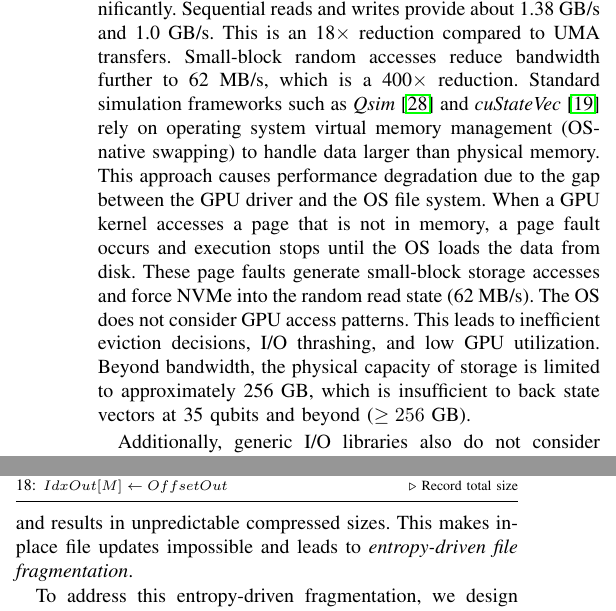
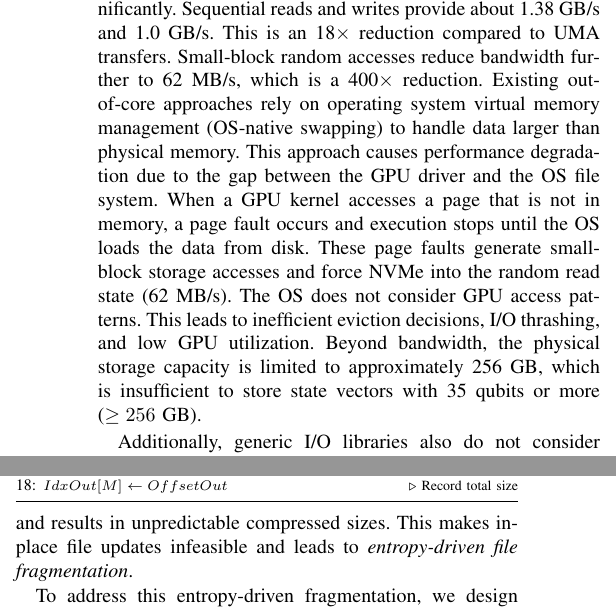
Before and after one commit to changjongkim/edgeqsim, a LaTeX paper (main.tex, which reads 2_Background.tex, 3_Design.tex): two parts of the columns of pages 3 and 5 of 8, joined at a grey line, cut so that both start at the same text. Compiled offline with pdfLaTeX; a missing font is replaced by an installed copy or a similar font; a LaTeX package or settings file that is missing is left out.

Commit message:
ㅁㅇㄴㅁㅇㅁㄴㅇ

```diff
--- a/2_Background.tex
+++ b/2_Background.tex
@@ -48,8 +48,9 @@ To handle data-intensive applications such as quantum simulation on edge devices
 
 \noindent\textbf{Unified Memory Architecture. }As shown in Figure~\ref{fig:bg_bw_dram}, within LPDDR5 DRAM, GPU-driven and UMA transfers (e.g., GPU D2D, UMA H2D/D2H) deliver about 25~GB/s, whereas host-driven CPU memory copies achieve only 6.0~GB/s. This is a 4$\times$ difference within the same physical memory. Recent studies in large-scale data processing propose out-of-core mechanisms~\cite{lin2022hm, hwang2020centaur} that use a user-space buffer manager to prefetch data and overlap I/O with computation. However, applying these techniques to quantum simulation on unified memory architectures has challenges. Existing frameworks assume separate memory spaces and rely on host-driven staging. This causes their data movement to be limited by the 6.0~GB/s CPU memcpy rate, failing to exploit the higher UMA bandwidth.
 
-\noindent\textbf{External Storage Device. }As shown in Figure~\ref{fig:bg_bw_nvme}, when data moves to the external NVMe SSD, bandwidth decreases significantly. Sequential reads and writes provide about 1.38~GB/s and 1.0~GB/s. This is an 18$\times$ reduction compared to UMA transfers. Small-block random accesses reduce bandwidth further to 62~MB/s, which is a 400$\times$ reduction. Standard simulation frameworks such as \textit{Qsim}~\cite{qsim} and \textit{cuStateVec}~\cite{bayraktar2023cuquantum} rely on operating system virtual memory management (OS-native swapping) to handle data larger than physical memory. This approach causes performance degradation due to the gap between the GPU driver and the OS file system. When a GPU kernel accesses a page that is not in memory, a page fault occurs and execution stops until the OS loads the data from disk. These page faults generate small-block storage accesses and force NVMe into the random read state (62~MB/s). The OS does not consider GPU access patterns. This leads to inefficient eviction decisions, I/O thrashing, and low GPU utilization. Beyond bandwidth, the physical capacity of storage is limited to approximately 256 GB, which is insufficient to back state vectors at 35 qubits
-and beyond ($\geq 256$~GB).
+\noindent\textbf{External Storage Device. }As shown in Figure~\ref{fig:bg_bw_nvme}, when data moves to the external NVMe SSD, bandwidth decreases significantly. Sequential reads and writes provide about 1.38~GB/s and 1.0~GB/s. This is an 18$\times$ reduction compared to UMA transfers. Small-block random accesses reduce bandwidth further to 62~MB/s, which is a 400$\times$ reduction. Existing out-of-core approaches rely on operating system virtual memory management (OS-native swapping) to handle data larger than physical memory. This approach causes performance degradation due to the gap between the GPU driver and the OS file system. When a GPU kernel accesses a page that is not in memory, a page fault occurs and execution stops until the OS loads the data from disk. These page faults generate small-block storage accesses and force NVMe into the random read state (62~MB/s). The OS does not consider GPU access patterns. This leads to inefficient eviction decisions, I/O thrashing, and low GPU utilization. Beyond bandwidth, the physical storage capacity is limited to approximately 256~GB, which is insufficient to store state vectors with 35 qubits or more ($\geq 256$~GB).
+
+
 
 
 Additionally, generic I/O libraries also do not consider quantum gate access patterns, where memory stride increases exponentially with the target qubit index. This results in inefficient I/O and poor cache locality. Optimizing quantum simulation on edge devices requires a specialized memory management strategy. The design must use zero-copy capabilities of UMA to sustain 25~GB/s bandwidth. It must enforce large sequential NVMe accesses (1.38~GB/s) to avoid the 62~MB/s random I/O penalty. \EdgeQuantum implements a UVM-aware asynchronous pipeline. It combines sequential I/O scheduling with zero-copy computation and maintains performance when the state vector exceeds physical memory capacity.
--- a/3_Design.tex
+++ b/3_Design.tex
@@ -114,9 +115,9 @@ To mitigate this hardware limitation, \EdgeQuantum implements an asynchronous pi
 \end{algorithmic}
 \end{algorithm}
 
-For quantum simulations where the logical state vector size exceeds the physical capacity of the NVMe storage tier (e.g., $N \ge 35$ qubits requires $\ge 256$~GB), raw storage becomes a bottleneck. To extend simulation beyond physical storage limits, \EdgeQuantum integrates a compression layer using the LZ4 algorithm for high decompression throughput and low CPU overhead. However, quantum gate operations modify the state vector, which poses a challenge for compression schemes. Modifying a state vector chunk alters its entropy and results in unpredictable compressed sizes. This makes in-place file updates impossible and leads to \textit{entropy-driven file fragmentation}.
+For quantum simulations where the logical state vector size exceeds the physical capacity of the NVMe storage tier (e.g., $N \ge 35$ qubits requires $\ge 256$~GB), raw storage becomes a bottleneck. To extend simulation beyond physical storage limits, \EdgeQuantum integrates a compression layer using the LZ4 algorithm for high decompression throughput and low CPU overhead. However, quantum gate operations modify the state vector, which poses a challenge for compression schemes. Modifying a state vector chunk alters its entropy and results in unpredictable compressed sizes. This makes in-place file updates infeasible and leads to \textit{entropy-driven file fragmentation}.
 
-To address this entropy-driven fragmentation, we design \textit{Dynamic Ping-Pong Compression Strategy}, as detailed in Algorithm~\ref{alg:pingpong}. The strategy swaps the roles of two backing files, \textit{File A} and \textit{File B}, at the start of each gate layer (Lines 2-9) to enforce per-layer atomic updates of the compressed state vector. During the simulation loop (Lines 10-21), the framework executes a four-stage compressed pipeline for each chunk $c$. First, \EdgeQuantum retrieves the variable-sized compressed chunk from the source file using \textit{Index Table} ($IdxIn$) and decompresses it into the UVM staging area (Lines 11-14). Next, \textit{GPU Compute Engine} applies quantum gates to the UVM buffer while overlapping computation with I/O of adjacent chunks (Line 15). Then, the framework re-compresses the updated buffer and appends the compressed stream to the sink file (Lines 16-17). This append-only strategy avoids file fragmentation and maintains sequential write performance. Finally, the byte offset of the written chunk is recorded in the destination index table ($IdxOut$), maintaining the mapping for the next gate layer (Lines 18-20). This dual-file swapping technique allows \EdgeQuantum to simulate a 39-qubit system with a 4~TB logical footprint on a 256~GB SSD by reducing the storage requirement to approximately 16.9~GB, achieving a 242.7$\times$ compression ratio for sparse state vectors. This per-layer swap policy aligns physical storage residency with the logical boundaries of quantum circuit execution. It ensures that the state vector remains consistent throughout variable-sized compressed updates by treating each gate layer as a single atomic synchronization unit.
+To address this entropy-driven fragmentation, we design \textit{Dynamic Ping-Pong Compression Strategy}, as detailed in Algorithm~\ref{alg:pingpong}. The strategy swaps the roles of two backing files, \textit{File A} and \textit{File B}, at the start of each gate layer (Lines 2-8) to enforce per-layer atomic updates of the compressed state vector. During the simulation loop (Lines 9-20), the framework executes a four-stage compressed pipeline for each chunk $c$. First, \EdgeQuantum retrieves the variable-sized compressed chunk from the source file using \textit{Index Table} ($IdxIn$) and decompresses it into the UVM staging area (Lines 10-13). Next, \textit{GPU Compute Engine} applies quantum gates to the UVM buffer while overlapping computation with I/O of adjacent chunks (Line 14). Then, the framework re-compresses the updated buffer and appends the compressed stream to the sink file (Lines 15-16). This append-only strategy avoids file fragmentation and maintains sequential write performance. Finally, the byte offset of the written chunk is recorded in the destination index table ($IdxOut$), maintaining the mapping for the next gate layer (Lines 17-20). This dual-file swapping technique allows \EdgeQuantum to simulate a 39-qubit system with a 4~TB logical footprint on a 256~GB SSD by reducing the storage requirement to approximately 16.9~GB, achieving a 242.7$\times$ compression ratio for sparse state vectors. This per-layer swap policy aligns physical storage residency with the logical boundaries of quantum circuit execution. It ensures that the state vector remains consistent throughout variable-sized compressed updates by treating each gate layer as a single atomic synchronization unit.
 
 
 \subsection{\EdgeQuantum Implementation}\label{design_impl}
```
Also changed, not shown: 3_Design.tex (3 more changed lines).
